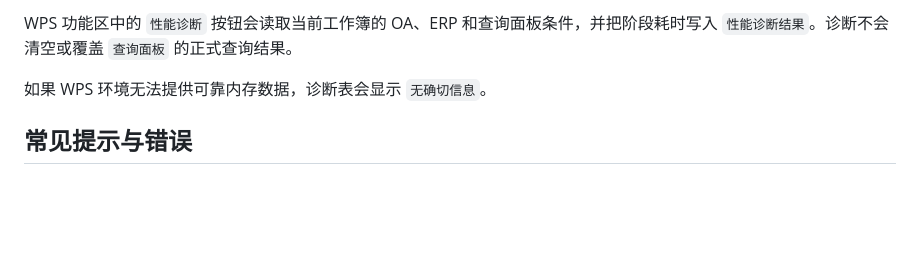
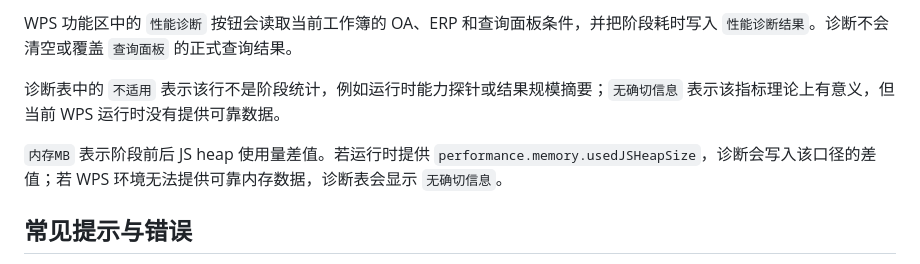
Before and after one commit to Aspirin86942/11--scrap_variance, a Markdown page: docs/wps-js-usage.md, the part around the change. Drawn GitHub-style; blank space fills up the shorter version.

Commit message:
docs: explain diagnostics missing metrics

```diff
--- a/docs/wps-js-usage.md
+++ b/docs/wps-js-usage.md
@@ -125,7 +125,9 @@ npm run bench -- --scale stress
 
 WPS 功能区中的 `性能诊断` 按钮会读取当前工作簿的 OA、ERP 和查询面板条件，并把阶段耗时写入 `性能诊断结果`。诊断不会清空或覆盖 `查询面板` 的正式查询结果。
 
-如果 WPS 环境无法提供可靠内存数据，诊断表会显示 `无确切信息`。
+诊断表中的 `不适用` 表示该行不是阶段统计，例如运行时能力探针或结果规模摘要；`无确切信息` 表示该指标理论上有意义，但当前 WPS 运行时没有提供可靠数据。
+
+`内存MB` 表示阶段前后 JS heap 使用量差值。若运行时提供 `performance.memory.usedJSHeapSize`，诊断会写入该口径的差值；若 WPS 环境无法提供可靠内存数据，诊断表会显示 `无确切信息`。
 
 ## 常见提示与错误
 
```
